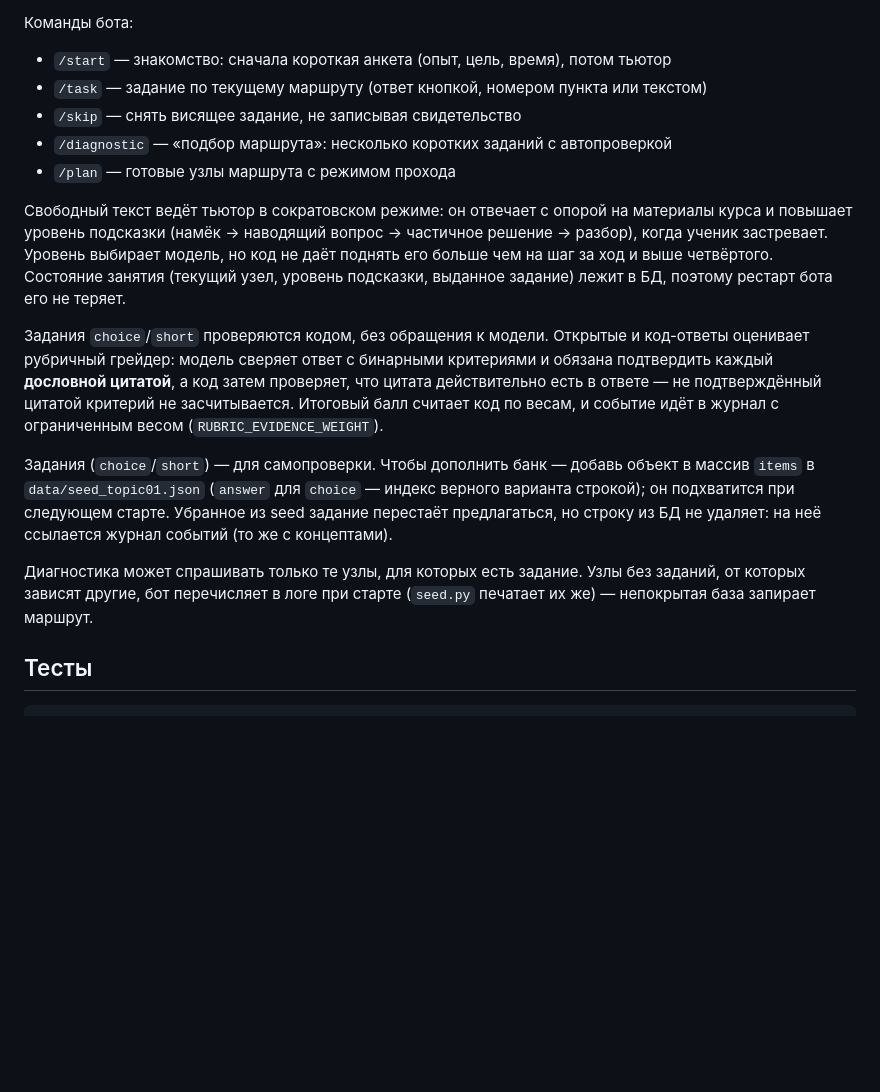
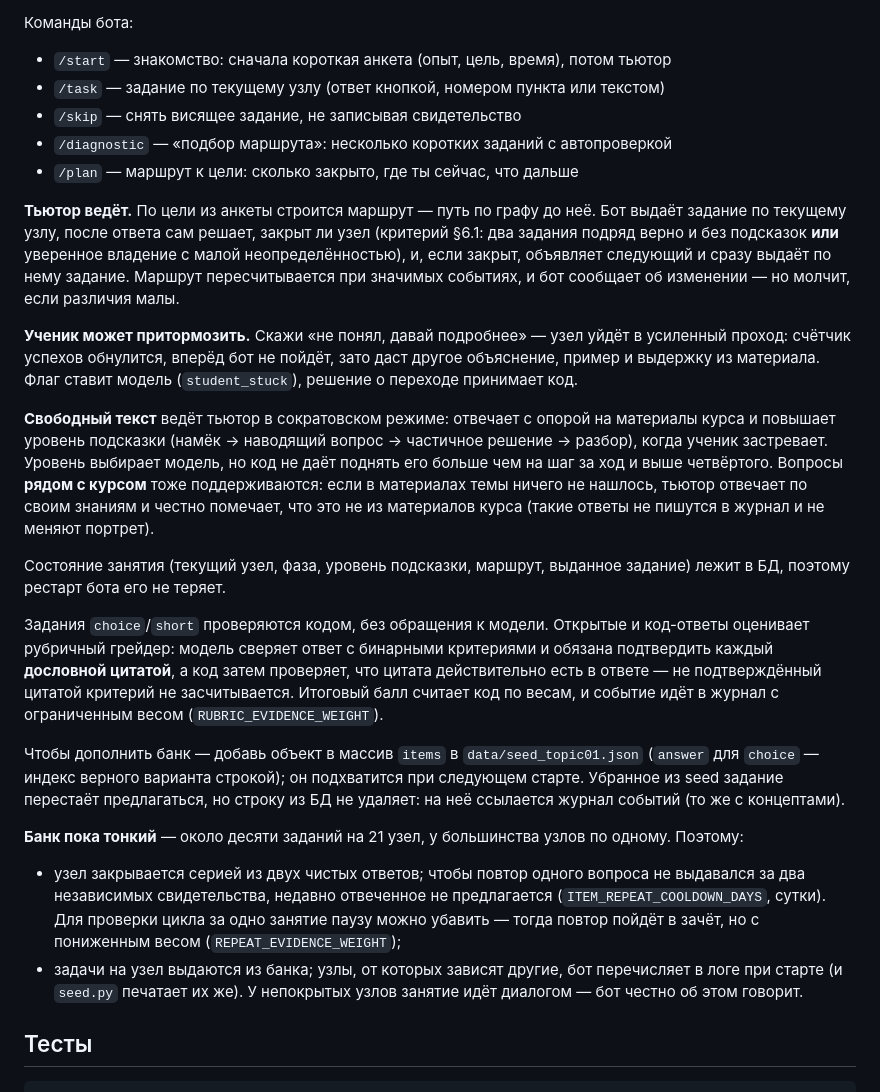
Before and after one commit to shumelkv23-alt/llm-tutor, a Markdown page: README.md, the part around the change. Rendered like a GitHub page; blank space fills up the shorter version.

Commit message:
docs: README — ведение тьютором, маршрут и вопросы рядом с курсом
Co-Authored-By: Claude Code <noreply@anthropic.com>

```diff
--- a/README.md
+++ b/README.md
@@ -31,17 +31,33 @@ uv run python -m llm_tutor.bot.main   # запустить бота
 Команды бота:
 
 - `/start` — знакомство: сначала короткая анкета (опыт, цель, время), потом тьютор
-- `/task` — задание по текущему маршруту (ответ кнопкой, номером пункта или текстом)
+- `/task` — задание по текущему узлу (ответ кнопкой, номером пункта или текстом)
 - `/skip` — снять висящее задание, не записывая свидетельство
 - `/diagnostic` — «подбор маршрута»: несколько коротких заданий с автопроверкой
-- `/plan` — готовые узлы маршрута с режимом прохода
+- `/plan` — маршрут к цели: сколько закрыто, где ты сейчас, что дальше
 
-Свободный текст ведёт тьютор в сократовском режиме: он отвечает с опорой на
+**Тьютор ведёт.** По цели из анкеты строится маршрут — путь по графу до неё.
+Бот выдаёт задание по текущему узлу, после ответа сам решает, закрыт ли узел
+(критерий §6.1: два задания подряд верно и без подсказок **или** уверенное
+владение с малой неопределённостью), и, если закрыт, объявляет следующий и
+сразу выдаёт по нему задание. Маршрут пересчитывается при значимых событиях,
+и бот сообщает об изменении — но молчит, если различия малы.
+
+**Ученик может притормозить.** Скажи «не понял, давай подробнее» — узел уйдёт
+в усиленный проход: счётчик успехов обнулится, вперёд бот не пойдёт, зато даст
+другое объяснение, пример и выдержку из материала. Флаг ставит модель
+(`student_stuck`), решение о переходе принимает код.
+
+**Свободный текст** ведёт тьютор в сократовском режиме: отвечает с опорой на
 материалы курса и повышает уровень подсказки (намёк → наводящий вопрос →
 частичное решение → разбор), когда ученик застревает. Уровень выбирает модель,
 но код не даёт поднять его больше чем на шаг за ход и выше четвёртого.
-Состояние занятия (текущий узел, уровень подсказки, выданное задание) лежит в
-БД, поэтому рестарт бота его не теряет.
+Вопросы **рядом с курсом** тоже поддерживаются: если в материалах темы ничего
+не нашлось, тьютор отвечает по своим знаниям и честно помечает, что это не из
+материалов курса (такие ответы не пишутся в журнал и не меняют портрет).
+
+Состояние занятия (текущий узел, фаза, уровень подсказки, маршрут, выданное
+задание) лежит в БД, поэтому рестарт бота его не теряет.
 
 Задания `choice`/`short` проверяются кодом, без обращения к модели. Открытые
 и код-ответы оценивает рубричный грейдер: модель сверяет ответ с бинарными
@@ -50,15 +66,23 @@ uv run python -m llm_tutor.bot.main   # запустить бота
 цитатой критерий не засчитывается. Итоговый балл считает код по весам, и
 событие идёт в журнал с ограниченным весом (`RUBRIC_EVIDENCE_WEIGHT`).
 
-Задания (`choice`/`short`) — для самопроверки. Чтобы
-дополнить банк — добавь объект в массив `items` в `data/seed_topic01.json`
-(`answer` для `choice` — индекс верного варианта строкой); он подхватится при
-следующем старте. Убранное из seed задание перестаёт предлагаться, но строку
-из БД не удаляет: на неё ссылается журнал событий (то же с концептами).
+Чтобы дополнить банк — добавь объект в массив `items` в
+`data/seed_topic01.json` (`answer` для `choice` — индекс верного варианта
+строкой); он подхватится при следующем старте. Убранное из seed задание
+перестаёт предлагаться, но строку из БД не удаляет: на неё ссылается журнал
+событий (то же с концептами).
 
-Диагностика может спрашивать только те узлы, для которых есть задание. Узлы
-без заданий, от которых зависят другие, бот перечисляет в логе при старте
-(`seed.py` печатает их же) — непокрытая база запирает маршрут.
+**Банк пока тонкий** — около десяти заданий на 21 узел, у большинства узлов по
+одному. Поэтому:
+
+- узел закрывается серией из двух чистых ответов; чтобы повтор одного вопроса
+  не выдавался за два независимых свидетельства, недавно отвеченное не
+  предлагается (`ITEM_REPEAT_COOLDOWN_DAYS`, сутки). Для проверки цикла за
+  одно занятие паузу можно убавить — тогда повтор пойдёт в зачёт, но с
+  пониженным весом (`REPEAT_EVIDENCE_WEIGHT`);
+- задачи на узел выдаются из банка; узлы, от которых зависят другие, бот
+  перечисляет в логе при старте (и `seed.py` печатает их же). У непокрытых
+  узлов занятие идёт диалогом — бот честно об этом говорит.
 
 ## Тесты
 
```
